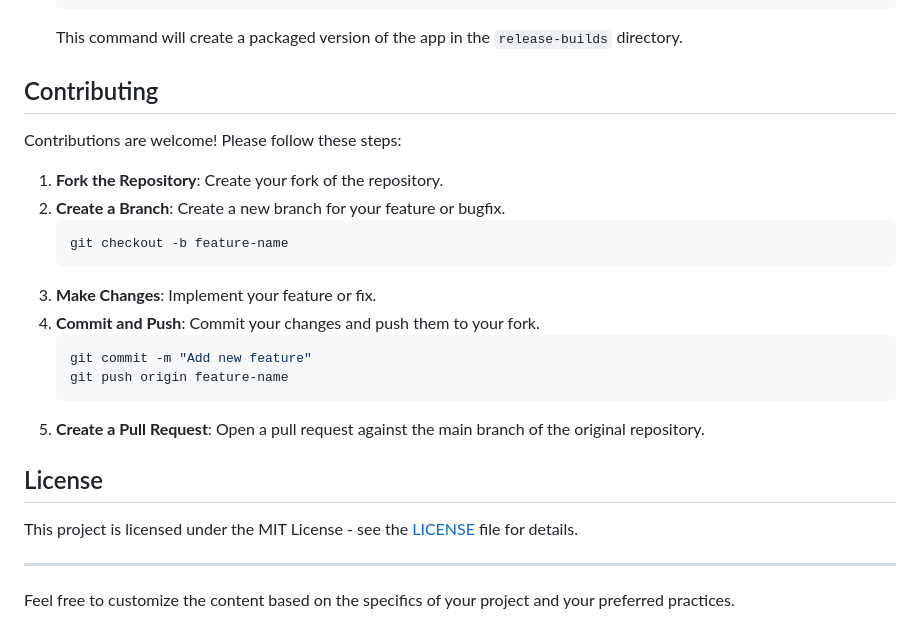
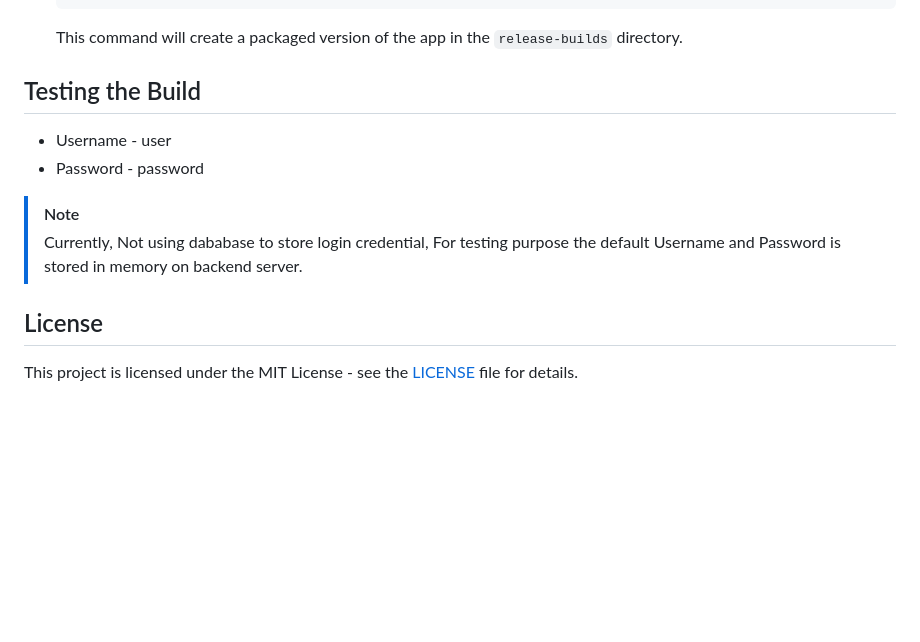
Before and after one commit to amitkr000/electron_project, a Markdown page: README.md, the part around the change. Drawn GitHub-style; blank space fills up the shorter version.

````diff
--- a/README.md
+++ b/README.md
@@ -82,27 +82,14 @@ To package the application as a desktop app:
    ```
    This command will create a packaged version of the app in the `release-builds` directory.
 
-## Contributing
+## Testing the Build
 
-Contributions are welcome! Please follow these steps:
+- Username - user
+- Password - password
 
-1. **Fork the Repository**: Create your fork of the repository.
-2. **Create a Branch**: Create a new branch for your feature or bugfix.
-   ```bash
-   git checkout -b feature-name
-   ```
-3. **Make Changes**: Implement your feature or fix.
-4. **Commit and Push**: Commit your changes and push them to your fork.
-   ```bash
-   git commit -m "Add new feature"
-   git push origin feature-name
-   ```
-5. **Create a Pull Request**: Open a pull request against the main branch of the original repository.
+> [!NOTE]
+> Currently, Not using dababase to store login credential, For testing purpose the default Username and Password is stored in memory on backend server.
 
 ## License
 
 This project is licensed under the MIT License - see the [LICENSE](LICENSE) file for details.
-
----
-
-Feel free to customize the content based on the specifics of your project and your preferred practices.
````
